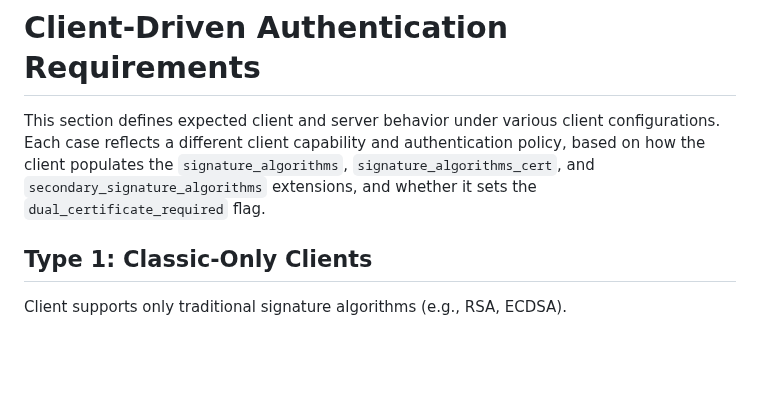
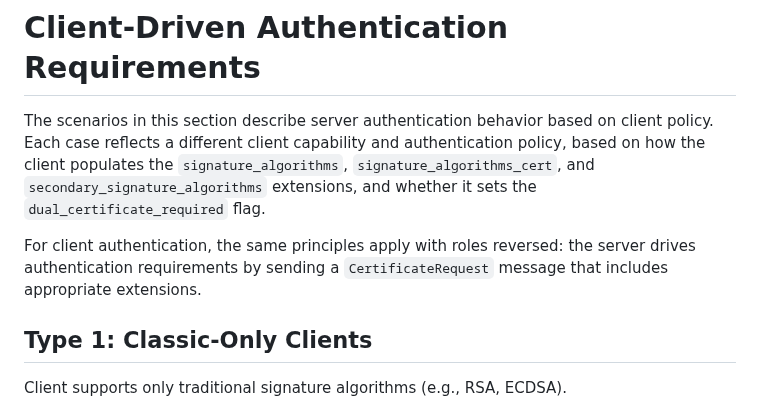
Before and after one commit to hannestschofenig/tls-dual-certs, a Markdown page: draft-yusef-tls-dual-certs.md, the part around the change. Rendered like a GitHub page; blank space fills up the shorter version.

Commit message:
Clarify client authentication roles reversal

```diff
--- a/draft-yusef-tls-dual-certs.md
+++ b/draft-yusef-tls-dual-certs.md
@@ -253,7 +253,9 @@ This dual-signature structure applies equally to `CertificateVerify` messages ca
 
 # Client-Driven Authentication Requirements
 
-This section defines expected client and server behavior under various client configurations. Each case reflects a different client capability and authentication policy, based on how the client populates the `signature_algorithms`, `signature_algorithms_cert`, and `secondary_signature_algorithms` extensions, and whether it sets the `dual_certificate_required` flag.
+The scenarios in this section describe server authentication behavior based on client policy. Each case reflects a different client capability and authentication policy, based on how the client populates the `signature_algorithms`, `signature_algorithms_cert`, and `secondary_signature_algorithms` extensions, and whether it sets the `dual_certificate_required` flag.
+
+For client authentication, the same principles apply with roles reversed: the server drives authentication requirements by sending a `CertificateRequest` message that includes appropriate extensions.
 
 ## Type 1: Classic-Only Clients
 
```
